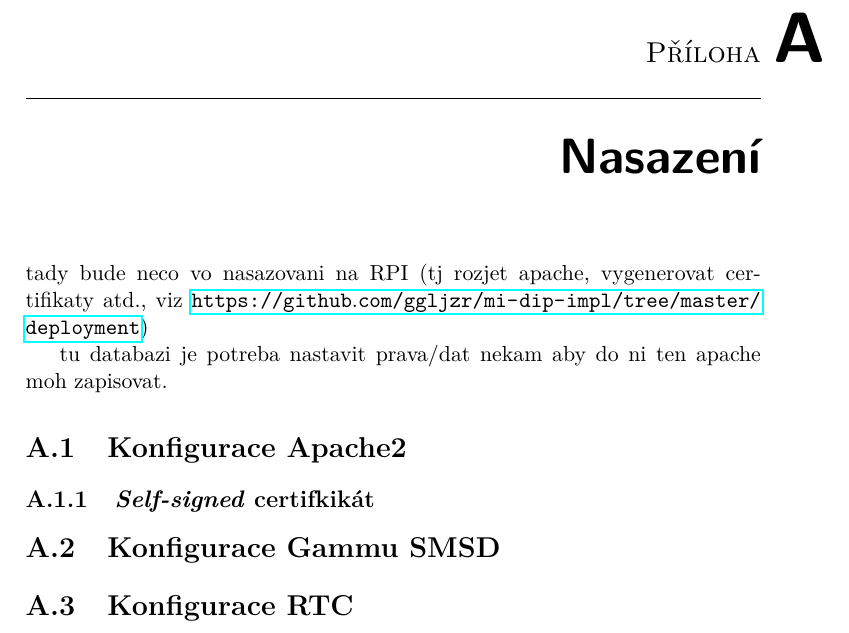
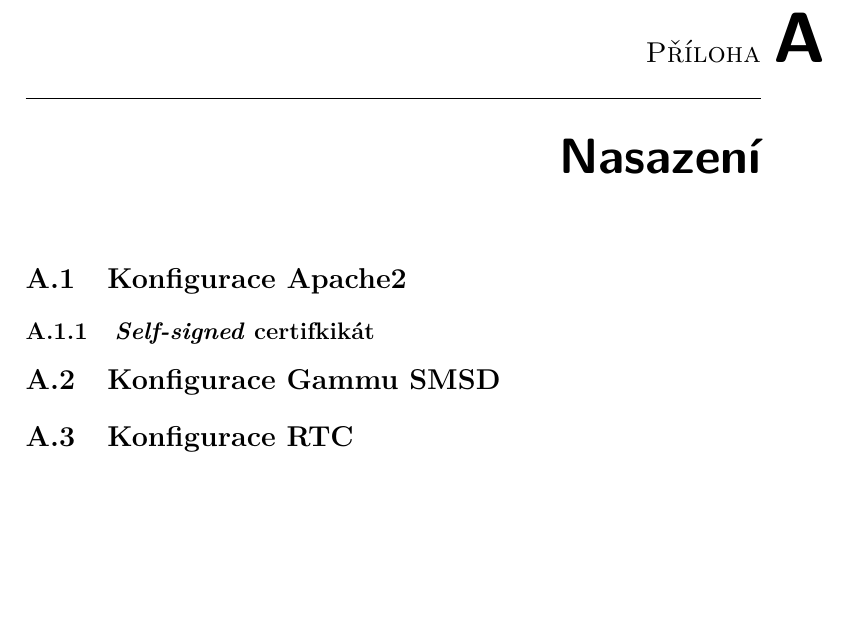
Before and after one commit to ggljzr/mi-dip, a LaTeX thesis (DP_Cervenka_Ondrej_2018.tex, which reads chapters/nasazeni.tex): part of page 79 of 89, cut so that both start at the same text, the shorter picture padded with empty space. Compiled offline with pdfLaTeX.

Commit message:
removed notes from deploy chapter

```diff
--- a/chapters/nasazeni.tex
+++ b/chapters/nasazeni.tex
@@ -1,9 +1,5 @@
 \chapter{Nasazení}
 \label{sec:dp}
-
-tady bude neco vo nasazovani na RPI (tj rozjet apache, vygenerovat certifikaty atd., viz \url{https://github.com/ggljzr/mi-dip-impl/tree/master/deployment})
-
-tu databazi je potreba nastavit prava/dat nekam aby do ni ten apache moh zapisovat.
 
 %uvod, blokovy schema (sw)
 
```
